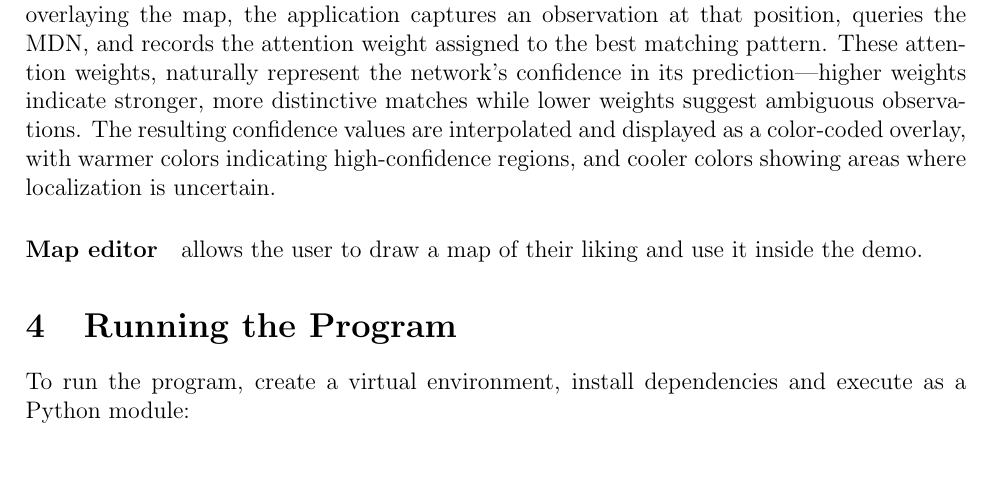
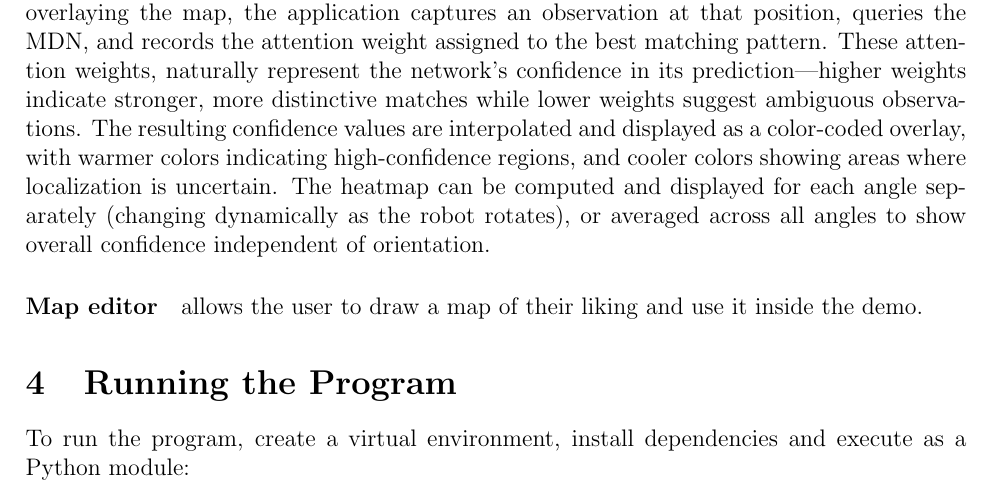
Before and after one commit to jakubblaha-ids/sfc, a LaTeX document (doc/doc.tex): part of page 4 of 5, cut so that both start at the same text, the shorter picture padded with empty space. Compiled offline with pdfLaTeX.

Commit message:
average confidence into doc

```diff
--- a/doc/doc.tex
+++ b/doc/doc.tex
@@ -211,7 +211,10 @@ network's confidence in its prediction—higher weights indicate stronger, more
 distinctive matches while lower weights suggest ambiguous observations. The
 resulting confidence values are interpolated and displayed as a color-coded
 overlay, with warmer colors indicating high-confidence regions, and cooler
-colors showing areas where localization is uncertain.
+colors showing areas where localization is uncertain. The heatmap can be
+computed and displayed for each angle separately (changing dynamically as the
+robot rotates), or averaged across all angles to show overall confidence
+independent of orientation.
 
 \paragraph{Map editor} allows the user to draw a map of their liking and use it inside the demo.
 
```
Also changed, not shown: docs/todo.md (+1 -1 lines).
